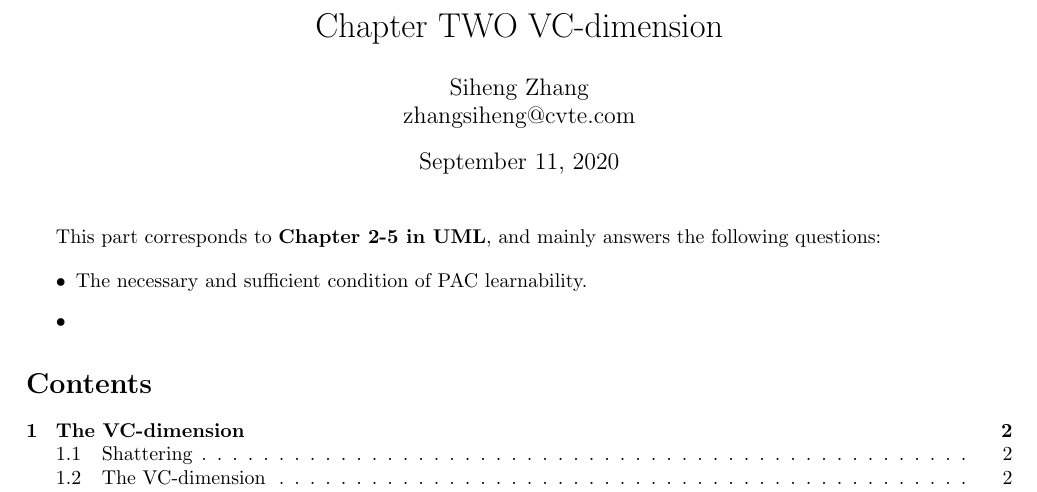
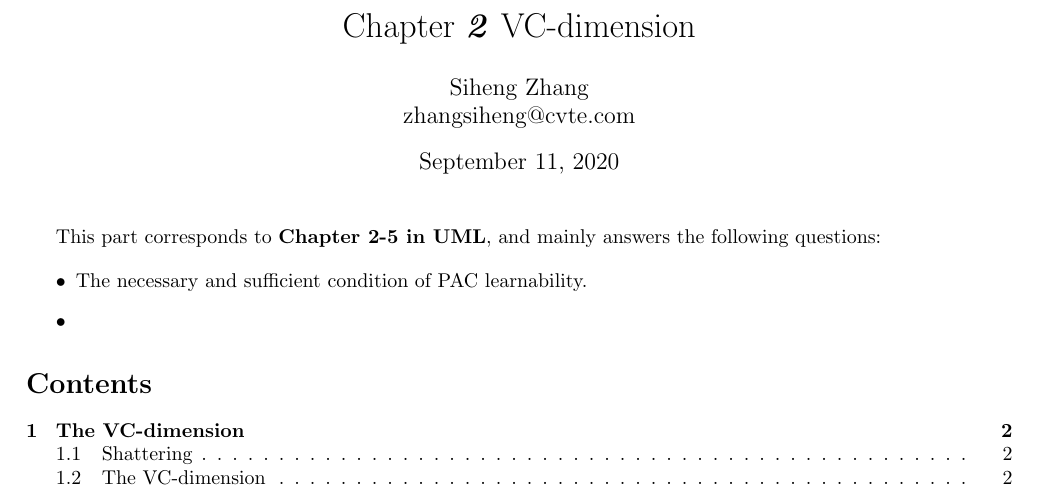
Before and after one commit to NewZsh/Notes-for-Learning-Theory, a LaTeX document (c2 VCdim.tex): part of page 1 of 3, cut so that both start at the same text. Compiled offline with pdfLaTeX.

Commit message:
Update c2 VCdim.tex

```diff
--- a/c2 VCdim.tex
+++ b/c2 VCdim.tex
@@ -10,7 +10,7 @@
 \newtheorem*{proof}{Proof}
 
 \author{Siheng Zhang\\zhangsiheng@cvte.com}
-\title{Chapter TWO VC-dimension}
+\title{Chapter \textbf{\textit{2}} VC-dimension}
 \date{\today}
 \usepackage[a4paper,left=18mm,right=18mm,top=25mm,bottom=25mm]{geometry}
 
```
